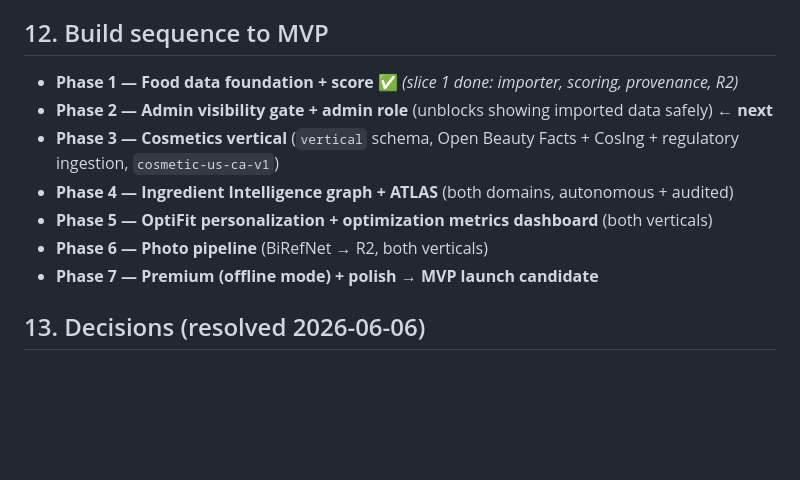
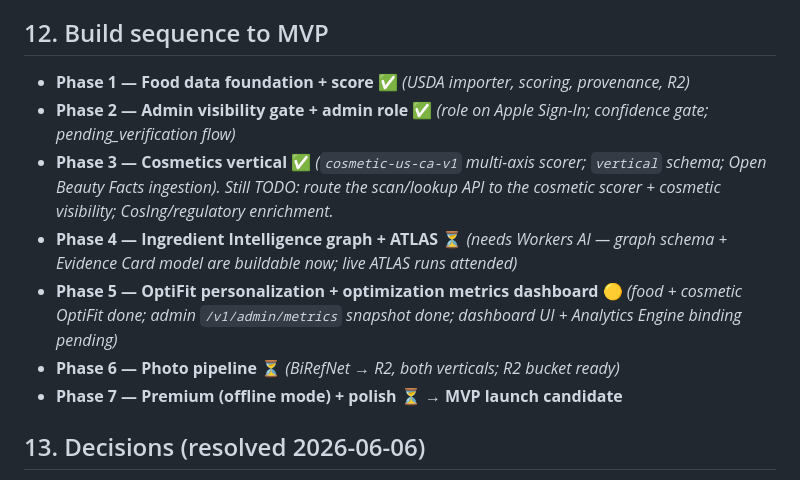
Before and after one commit to MisterKaden/Optiyou, a Markdown page: docs/mvp-goal.md, the part around the change. Drawn GitHub-style; blank space fills up the shorter version.

Commit message:
docs: update mvp-goal phase status (P1-3 done, P5 metrics groundwork)
Co-Authored-By: Claude Opus 4.8 <noreply@anthropic.com>

```diff
--- a/docs/mvp-goal.md
+++ b/docs/mvp-goal.md
@@ -205,13 +205,13 @@ verifying" + contribute) · full audit log.
 - **Image trademark/trade-dress** posture = nominative fair use; legit sources only; IP counsel before launch.
 
 ## 12. Build sequence to MVP
-- **Phase 1 — Food data foundation + score** ✅ *(slice 1 done: importer, scoring, provenance, R2)*
-- **Phase 2 — Admin visibility gate + admin role** (unblocks showing imported data safely) ← **next**
-- **Phase 3 — Cosmetics vertical** (`vertical` schema, Open Beauty Facts + CosIng + regulatory ingestion, `cosmetic-us-ca-v1`)
-- **Phase 4 — Ingredient Intelligence graph + ATLAS** (both domains, autonomous + audited)
-- **Phase 5 — OptiFit personalization + optimization metrics dashboard** (both verticals)
-- **Phase 6 — Photo pipeline** (BiRefNet → R2, both verticals)
-- **Phase 7 — Premium (offline mode) + polish** → **MVP launch candidate**
+- **Phase 1 — Food data foundation + score** ✅ *(USDA importer, scoring, provenance, R2)*
+- **Phase 2 — Admin visibility gate + admin role** ✅ *(role on Apple Sign-In; confidence gate; pending_verification flow)*
+- **Phase 3 — Cosmetics vertical** ✅ *(`cosmetic-us-ca-v1` multi-axis scorer; `vertical` schema; Open Beauty Facts ingestion). Still TODO: route the scan/lookup API to the cosmetic scorer + cosmetic visibility; CosIng/regulatory enrichment.*
+- **Phase 4 — Ingredient Intelligence graph + ATLAS** ⏳ *(needs Workers AI — graph schema + Evidence Card model are buildable now; live ATLAS runs attended)*
+- **Phase 5 — OptiFit personalization + optimization metrics dashboard** 🟡 *(food + cosmetic OptiFit done; admin `/v1/admin/metrics` snapshot done; dashboard UI + Analytics Engine binding pending)*
+- **Phase 6 — Photo pipeline** ⏳ *(BiRefNet → R2, both verticals; R2 bucket ready)*
+- **Phase 7 — Premium (offline mode) + polish** ⏳ → **MVP launch candidate**
 
 ## 13. Decisions (resolved 2026-06-06)
 1. **Optimization layer** = OptiFit personalization (diet + skin) **+** product/operational KPIs. ✅ Confirmed (§1/§7 stand).
```
